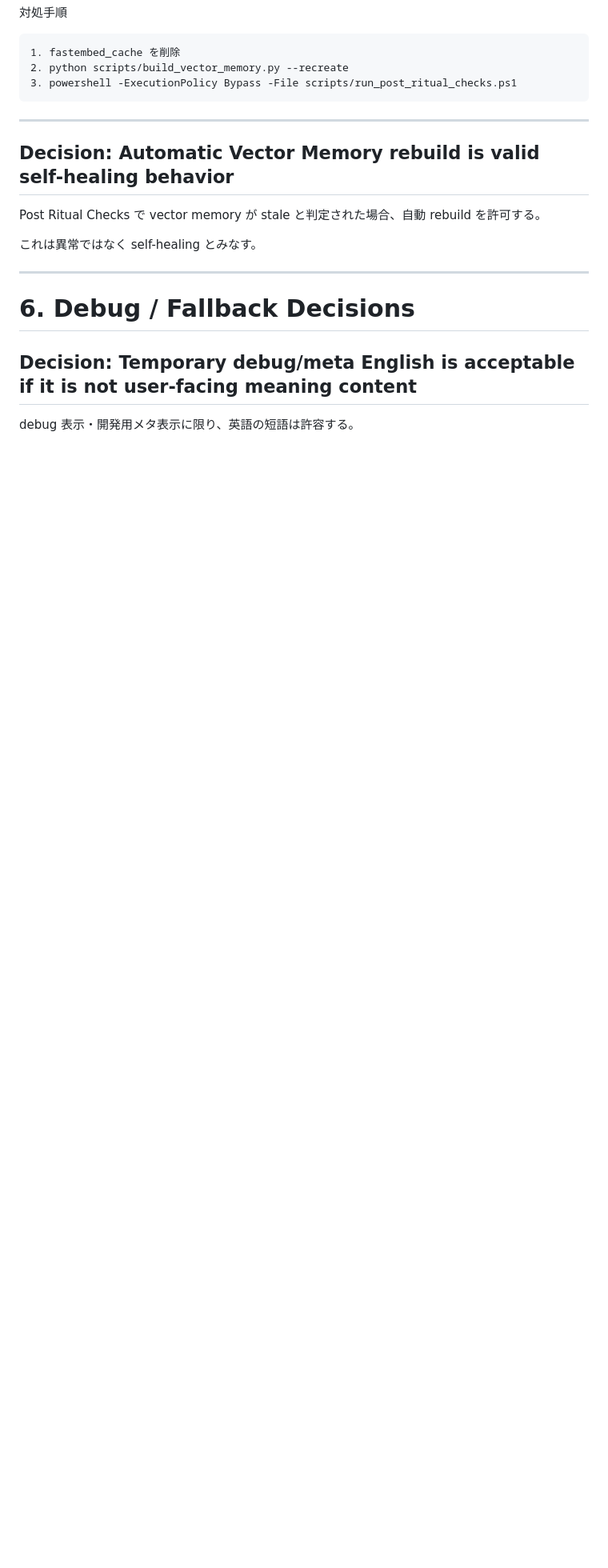
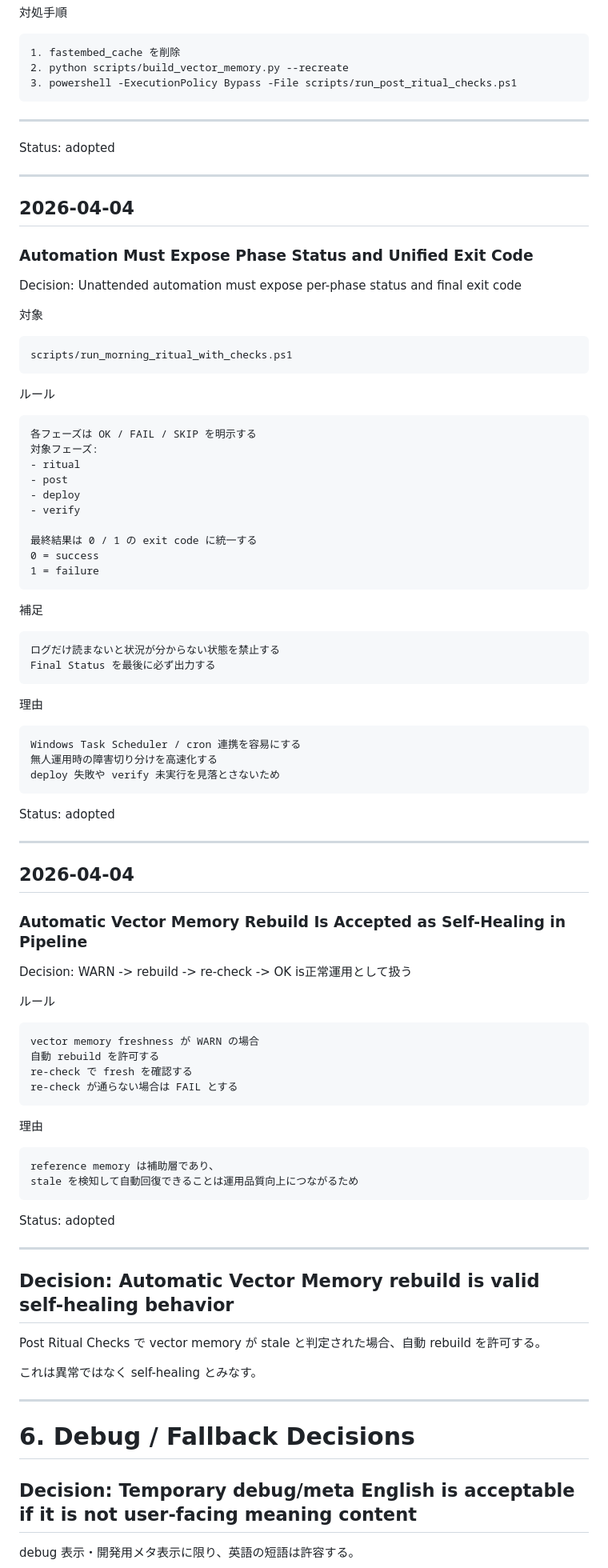
Before and after one commit to yalocco/GenesisPrediction_v2, a Markdown page: docs/core/decision_log.md, the part around one of its changes. Shown at 80% size. GitHub-like rendering; blank space fills up the shorter version.

````diff
--- a/docs/core/decision_log.md
+++ b/docs/core/decision_log.md
@@ -574,6 +700,79 @@ detached HEAD を見つけたら main に戻す
 
 ---
 
+Status: adopted
+
+---
+
+## 2026-04-04
+### Automation Must Expose Phase Status and Unified Exit Code
+
+Decision: Unattended automation must expose per-phase status and final exit code
+
+対象
+
+```text
+scripts/run_morning_ritual_with_checks.ps1
+```
+
+ルール
+
+```text
+各フェーズは OK / FAIL / SKIP を明示する
+対象フェーズ:
+- ritual
+- post
+- deploy
+- verify
+
+最終結果は 0 / 1 の exit code に統一する
+0 = success
+1 = failure
+```
+
+補足
+
+```text
+ログだけ読まないと状況が分からない状態を禁止する
+Final Status を最後に必ず出力する
+```
+
+理由
+
+```text
+Windows Task Scheduler / cron 連携を容易にする
+無人運用時の障害切り分けを高速化する
+deploy 失敗や verify 未実行を見落とさないため
+```
+
+Status: adopted
+
+---
+
+## 2026-04-04
+### Automatic Vector Memory Rebuild Is Accepted as Self-Healing in Pipeline
+
+Decision: WARN -> rebuild -> re-check -> OK is正常運用として扱う
+
+ルール
+
+```text
+vector memory freshness が WARN の場合
+自動 rebuild を許可する
+re-check で fresh を確認する
+re-check が通らない場合は FAIL とする
+```
+
+理由
+
+```text
+reference memory は補助層であり、
+stale を検知して自動回復できることは運用品質向上につながるため
+```
+
+Status: adopted
+
+---
 ## Decision: Automatic Vector Memory rebuild is valid self-healing behavior
 
 Post Ritual Checks で vector memory が stale と判定された場合、自動 rebuild を許可する。
````
Also changed, not shown: other parts of docs/core/decision_log.md (+126 -0 lines).
